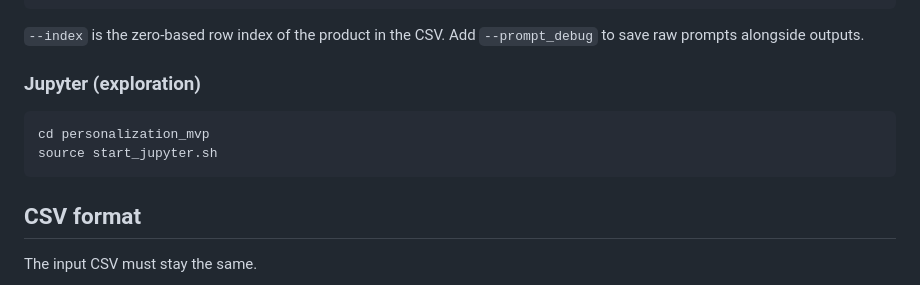
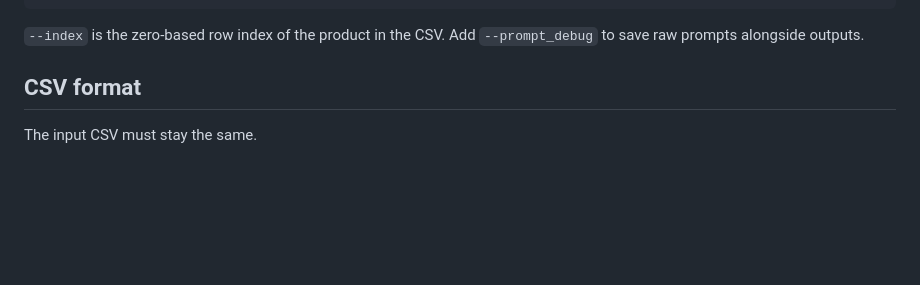
Before and after one commit to SarahAtCeva/product_marketing_customization, a Markdown page: README.md, the part around the change. Rendered like a GitHub page; blank space fills up the shorter version.

````diff
--- a/README.md
+++ b/README.md
@@ -91,12 +91,7 @@ python cli.py \
 
 `--index` is the zero-based row index of the product in the CSV. Add `--prompt_debug` to save raw prompts alongside outputs.
 
-### Jupyter (exploration)
 
-```bash
-cd personalization_mvp
-source start_jupyter.sh
-```
 
 ## CSV format
 
````
